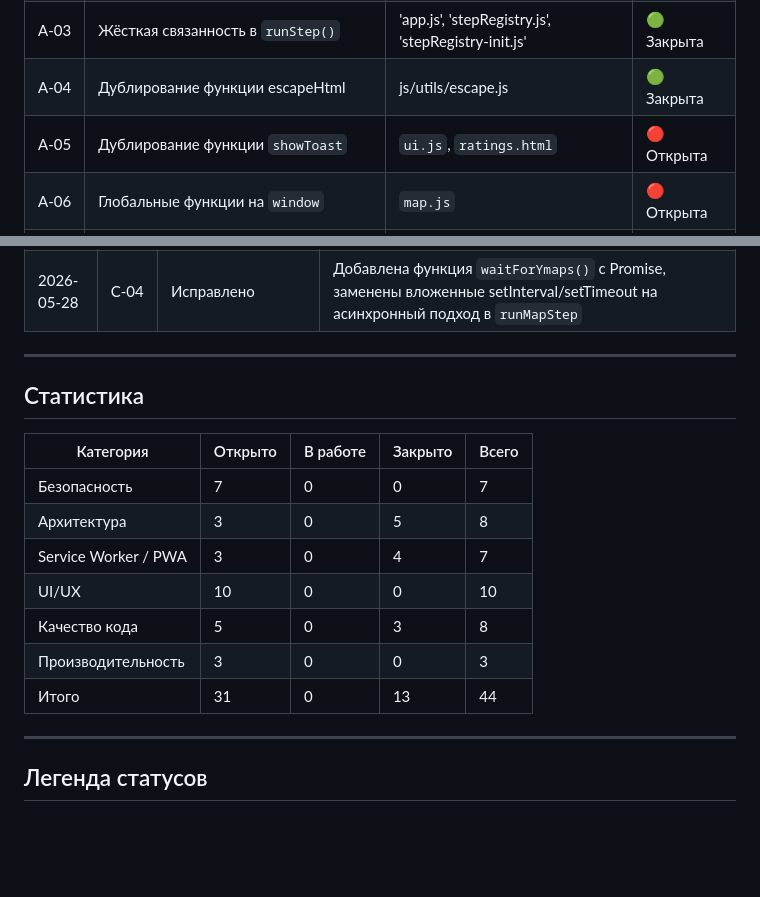
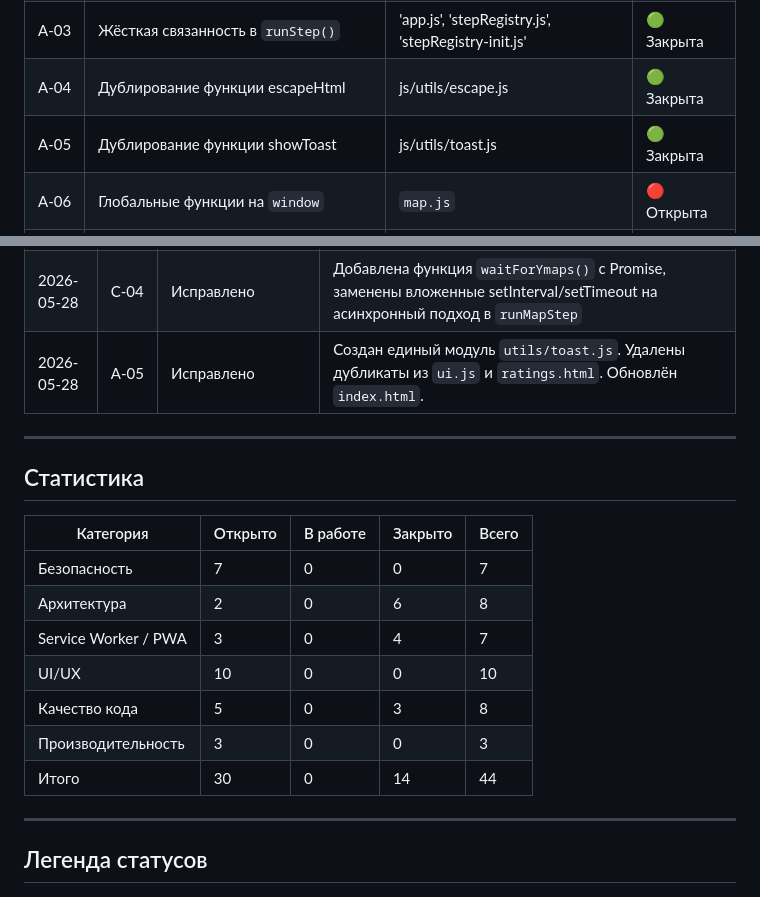
Before and after one commit to Allikk38/interactiv, a Markdown page: project-fix-log.md, 2 parts joined by grey strips. GitHub-like rendering; blank space fills up the shorter version.

```diff
--- a/project-fix-log.md
+++ b/project-fix-log.md
@@ -33,7 +33,7 @@
 | A‑02 | Смешение ответственности в `map.js` | `js/map/` (4 модуля) | 🟢 Закрыта |
 | A‑03 | Жёсткая связанность в `runStep()` | 'app.js', 'stepRegistry.js', 'stepRegistry-init.js' | 🟢 Закрыта |
 | A‑04 | Дублирование функции escapeHtml | js/utils/escape.js | 🟢 Закрыта
-| A‑05 | Дублирование функции `showToast` | `ui.js`, `ratings.html` | 🔴 Открыта |
+| A‑05 | Дублирование функции showToast | js/utils/toast.js | 🟢 Закрыта |
 | A‑06 | Глобальные функции на `window` | `map.js` | 🔴 Открыта |
 | A‑07 | Отсутствие централизованного логирования | Все файлы | 🔴 Открыта |
 | A‑08 | Смешение логики и представления в компонентах | Все файлы рефакторинга завершены | 🟢 Закрыта |
@@ -116,6 +116,7 @@
 | 2026-05-28 | A‑04 | Исправлено | Создан единый модуль `utils/escape.js`, удалены дубликаты из 6 файлов-шаблонов |
 | 2026-05-28 | C‑07 | Исправлено | Удалены неиспользуемые переменные из `map-core.js` (ymapsReady, ymapsQueue, onYmapsReady, setYmapsReady, notifyYmapsReady) и `map-ui.js` (carouselScrollInterval) |
 | 2026-05-28 | C‑04 | Исправлено | Добавлена функция `waitForYmaps()` с Promise, заменены вложенные setInterval/setTimeout на асинхронный подход в `runMapStep` |
+| 2026-05-28 | A‑05 | Исправлено | Создан единый модуль `utils/toast.js`. Удалены дубликаты из `ui.js` и `ratings.html`. Обновлён `index.html`. |
 
 ---
 
@@ -124,12 +125,12 @@
 | Категория | Открыто | В работе | Закрыто | Всего |
 |-----------|---------|----------|---------|-------|
 | Безопасность | 7 | 0 | 0 | 7 |
-| Архитектура | 3 | 0 | 5 | 8 |
+| Архитектура | 2 | 0 | 6 | 8 |
 | Service Worker / PWA | 3 | 0 | 4 | 7 |
 | UI/UX | 10 | 0 | 0 | 10 |
 | Качество кода | 5 | 0 | 3 | 8 |
 | Производительность | 3 | 0 | 0 | 3 |
-| Итого | 31 | 0 | 13 | 44 |
+| Итого | 30 | 0 | 14 | 44 |
 
 ---
 
```
